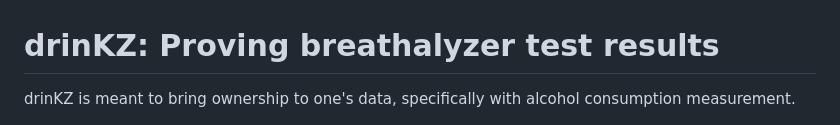
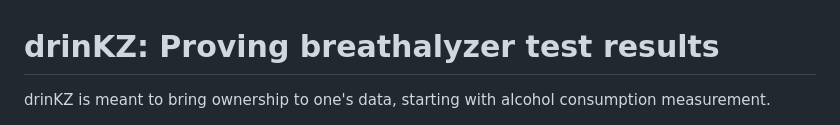
Before and after one commit to a00012025/zk-app-attest, a Markdown page: README.md, the part around the change. GitHub-like rendering.

```diff
--- a/README.md
+++ b/README.md
@@ -1,6 +1,6 @@
 # drinKZ: Proving breathalyzer test results
 
-drinKZ is meant to bring ownership to one's data, specifically with alcohol consumption measurement.
+drinKZ is meant to bring ownership to one's data, starting with alcohol consumption measurement.
 
 <div style="display: flex; justify-content: space-between;">
   <img src="./imgs/app1.png" width="22%" alt="App Screenshot 1">
```
